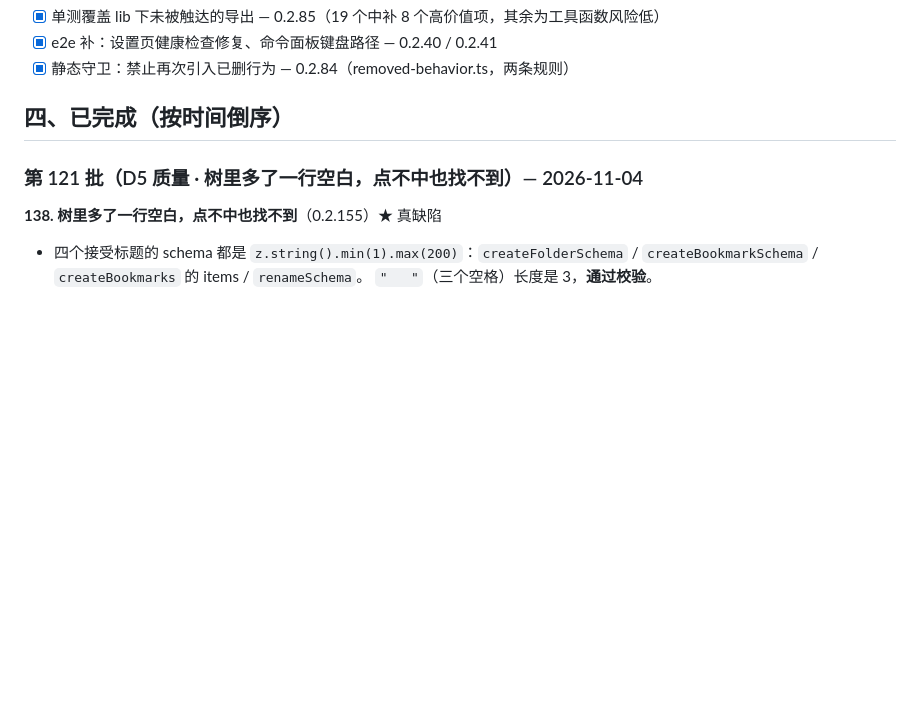
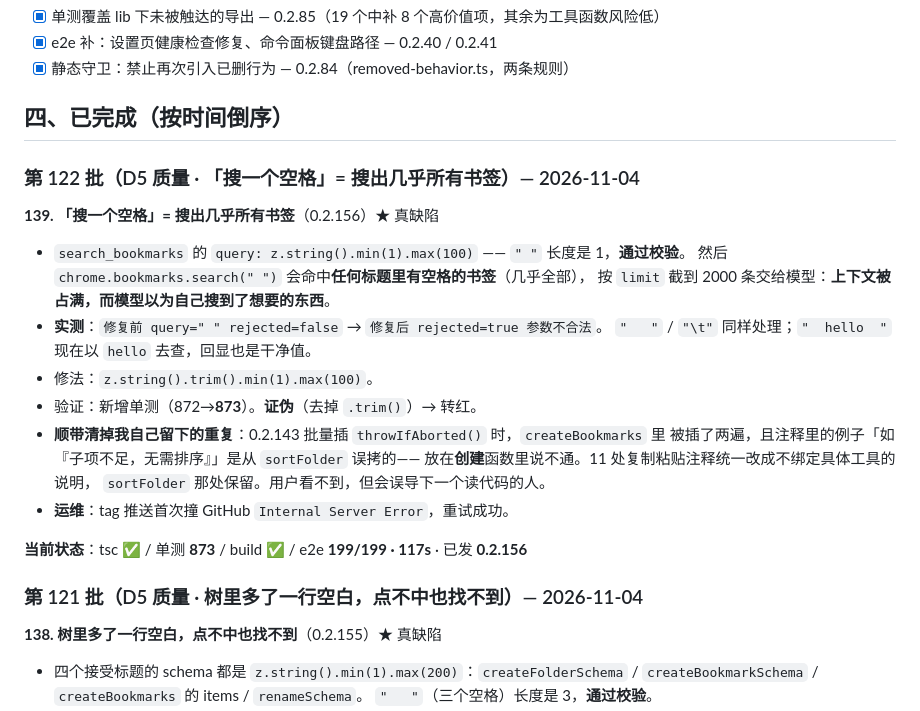
Before and after one commit to xalor888/markai, a Markdown page: docs/autonomous-7d.md, the part around the change. GitHub-like rendering; blank space fills up the shorter version.

Commit message:
docs: 台账 0.2.156（搜一个空格=搜出几乎所有书签）

```diff
--- a/docs/autonomous-7d.md
+++ b/docs/autonomous-7d.md
@@ -56,6 +56,25 @@
 - [x] 静态守卫：禁止再次引入已删行为 — 0.2.84（removed-behavior.ts，两条规则）
 
 ## 四、已完成（按时间倒序）
+
+### 第 122 批（D5 质量 · 「搜一个空格」= 搜出几乎所有书签）— 2026-11-04
+
+**139. 「搜一个空格」= 搜出几乎所有书签**（0.2.156）★ 真缺陷
+
+- `search_bookmarks` 的 `query: z.string().min(1).max(100)` —— `" "` 长度是 1，**通过校验**。
+  然后 `chrome.bookmarks.search(" ")` 会命中**任何标题里有空格的书签**（几乎全部），
+  按 `limit` 截到 2000 条交给模型：**上下文被占满，而模型以为自己搜到了想要的东西**。
+- **实测**：`修复前 query=" " rejected=false` → `修复后 rejected=true 参数不合法`。
+  `"   "` / `"\t"` 同样处理；`"  hello  "` 现在以 `hello` 去查，回显也是干净值。
+- 修法：`z.string().trim().min(1).max(100)`。
+- 验证：新增单测（872→**873**）。**证伪**（去掉 `.trim()`）→ 转红。
+- **顺带清掉我自己留下的重复**：0.2.143 批量插 `throwIfAborted()` 时，`createBookmarks` 里
+  被插了两遍，且注释里的例子「如『子项不足，无需排序』」是从 `sortFolder` 误拷的——
+  放在**创建**函数里说不通。11 处复制粘贴注释统一改成不绑定具体工具的说明，
+  `sortFolder` 那处保留。用户看不到，但会误导下一个读代码的人。
+- **运维**：tag 推送首次撞 GitHub `Internal Server Error`，重试成功。
+
+**当前状态**：tsc ✅ / 单测 **873** / build ✅ / e2e **199/199 · 117s** · 已发 **0.2.156**
 
 ### 第 121 批（D5 质量 · 树里多了一行空白，点不中也找不到）— 2026-11-04
 
```
